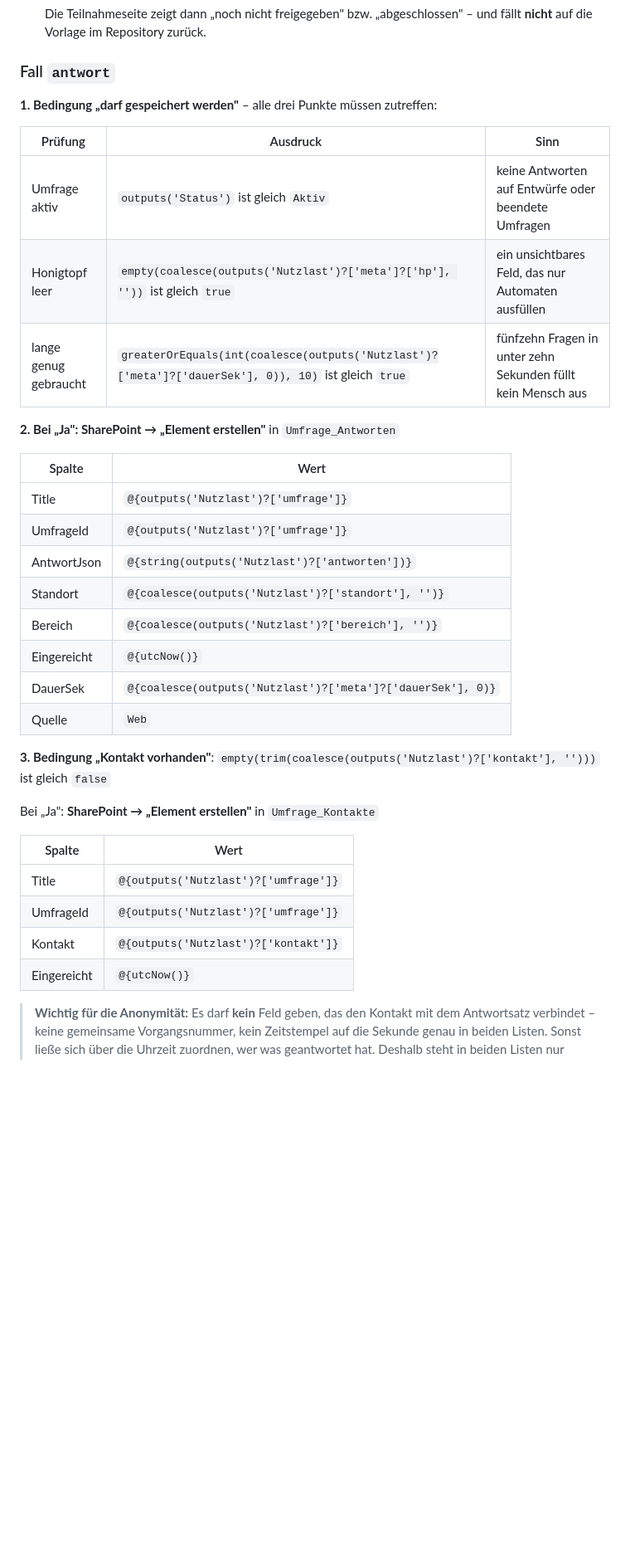
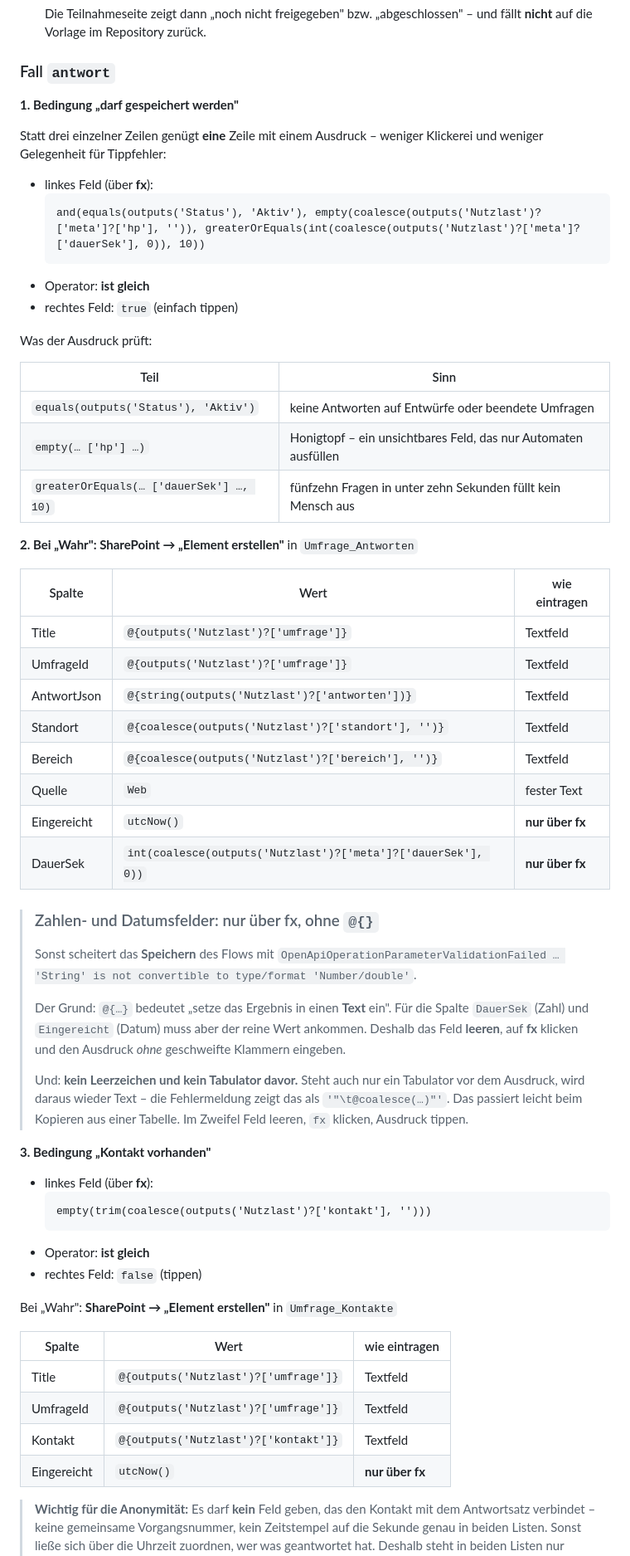
Before and after one commit to dfedorov12/umfrage1, a Markdown page: flow/ANLEITUNG-FLOW.md, the part around one of its changes. Shown at 83% size. Drawn GitHub-style; blank space fills up the shorter version.

Commit message:
Flow-Anleitung: Zahlen-/Datumsfelder nur ueber fx, Switch-Werte, eine Bedingung statt drei
Speichern scheiterte an DauerSek: Power Automate schickt bei @{...} einen Text,
die SharePoint-Spalte will eine Zahl (OpenApiOperationParameterValidationFailed).
Dazu genuegt ein Tabulator vor dem Ausdruck, um aus einem Ausdruck Text zu
machen - genau das stand in der Fehlermeldung als "\t@coalesce(...)". Anleitung
sagt jetzt fuer DauerSek und Eingereicht ausdruecklich: Feld leeren, fx, Ausdruck
ohne geschweifte Klammern.

Ausserdem: beim Wechseln steht jetzt explizit, dass nur der Wert im Feld
"Ist gleich" zaehlt (definition / antwort) und nicht der angezeigte Name des
Falls; die dreiteilige Pruefbedingung ist zu einem einzigen and()-Ausdruck
zusammengefasst (eine Zeile statt drei); Kontakt-Bedingung mit fx beschrieben.

Co-Authored-By: Claude Opus 5 <noreply@anthropic.com>

````diff
--- a/flow/ANLEITUNG-FLOW.md
+++ b/flow/ANLEITUNG-FLOW.md
@@ -216,38 +226,71 @@ Bedingung: `outputs('Status')` **ist gleich** `Aktiv`
 
 ### Fall `antwort`
 
-**1. Bedingung „darf gespeichert werden"** – alle drei Punkte müssen zutreffen:
+**1. Bedingung „darf gespeichert werden"**
 
-| Prüfung | Ausdruck | Sinn |
+Statt drei einzelner Zeilen genügt **eine** Zeile mit einem Ausdruck – weniger
+Klickerei und weniger Gelegenheit für Tippfehler:
+
+* linkes Feld (über **fx**):
+  ```
+  and(equals(outputs('Status'), 'Aktiv'), empty(coalesce(outputs('Nutzlast')?['meta']?['hp'], '')), greaterOrEquals(int(coalesce(outputs('Nutzlast')?['meta']?['dauerSek'], 0)), 10))
+  ```
+* Operator: **ist gleich**
+* rechtes Feld: `true` (einfach tippen)
+
+Was der Ausdruck prüft:
+
+| Teil | Sinn |
+|---|---|
+| `equals(outputs('Status'), 'Aktiv')` | keine Antworten auf Entwürfe oder beendete Umfragen |
+| `empty(… ['hp'] …)` | Honigtopf – ein unsichtbares Feld, das nur Automaten ausfüllen |
+| `greaterOrEquals(… ['dauerSek'] …, 10)` | fünfzehn Fragen in unter zehn Sekunden füllt kein Mensch aus |
+
+**2. Bei „Wahr": SharePoint → „Element erstellen"** in `Umfrage_Antworten`
+
+| Spalte | Wert | wie eintragen |
 |---|---|---|
-| Umfrage aktiv | `outputs('Status')` ist gleich `Aktiv` | keine Antworten auf Entwürfe oder beendete Umfragen |
-| Honigtopf leer | `empty(coalesce(outputs('Nutzlast')?['meta']?['hp'], ''))` ist gleich `true` | ein unsichtbares Feld, das nur Automaten ausfüllen |
-| lange genug gebraucht | `greaterOrEquals(int(coalesce(outputs('Nutzlast')?['meta']?['dauerSek'], 0)), 10)` ist gleich `true` | fünfzehn Fragen in unter zehn Sekunden füllt kein Mensch aus |
+| Title | `@{outputs('Nutzlast')?['umfrage']}` | Textfeld |
+| UmfrageId | `@{outputs('Nutzlast')?['umfrage']}` | Textfeld |
+| AntwortJson | `@{string(outputs('Nutzlast')?['antworten'])}` | Textfeld |
+| Standort | `@{coalesce(outputs('Nutzlast')?['standort'], '')}` | Textfeld |
+| Bereich | `@{coalesce(outputs('Nutzlast')?['bereich'], '')}` | Textfeld |
+| Quelle | `Web` | fester Text |
+| Eingereicht | `utcNow()` | **nur über fx** |
+| DauerSek | `int(coalesce(outputs('Nutzlast')?['meta']?['dauerSek'], 0))` | **nur über fx** |
 
-**2. Bei „Ja": SharePoint → „Element erstellen"** in `Umfrage_Antworten`
+> ### Zahlen- und Datumsfelder: nur über fx, ohne `@{}`
+> Sonst scheitert das **Speichern** des Flows mit
+> `OpenApiOperationParameterValidationFailed … 'String' is not convertible to
+> type/format 'Number/double'`.
+>
+> Der Grund: `@{…}` bedeutet „setze das Ergebnis in einen **Text** ein". Für die
+> Spalte `DauerSek` (Zahl) und `Eingereicht` (Datum) muss aber der reine Wert
+> ankommen. Deshalb das Feld **leeren**, auf **fx** klicken und den Ausdruck
+> *ohne* geschweifte Klammern eingeben.
+>
+> Und: **kein Leerzeichen und kein Tabulator davor.** Steht auch nur ein
+> Tabulator vor dem Ausdruck, wird daraus wieder Text – die Fehlermeldung zeigt
+> das als `'"\t@coalesce(…)"'`. Das passiert leicht beim Kopieren aus einer
+> Tabelle. Im Zweifel Feld leeren, `fx` klicken, Ausdruck tippen.
 
-| Spalte | Wert |
-|---|---|
-| Title | `@{outputs('Nutzlast')?['umfrage']}` |
-| UmfrageId | `@{outputs('Nutzlast')?['umfrage']}` |
-| AntwortJson | `@{string(outputs('Nutzlast')?['antworten'])}` |
-| Standort | `@{coalesce(outputs('Nutzlast')?['standort'], '')}` |
-| Bereich | `@{coalesce(outputs('Nutzlast')?['bereich'], '')}` |
-| Eingereicht | `@{utcNow()}` |
-| DauerSek | `@{coalesce(outputs('Nutzlast')?['meta']?['dauerSek'], 0)}` |
-| Quelle | `Web` |
+**3. Bedingung „Kontakt vorhanden"**
 
-**3. Bedingung „Kontakt vorhanden"**:
-`empty(trim(coalesce(outputs('Nutzlast')?['kontakt'], '')))` ist gleich `false`
+* linkes Feld (über **fx**):
+  ```
+  empty(trim(coalesce(outputs('Nutzlast')?['kontakt'], '')))
+  ```
+* Operator: **ist gleich**
+* rechtes Feld: `false` (tippen)
 
-Bei „Ja": **SharePoint → „Element erstellen"** in `Umfrage_Kontakte`
+Bei „Wahr": **SharePoint → „Element erstellen"** in `Umfrage_Kontakte`
 
-| Spalte | Wert |
-|---|---|
-| Title | `@{outputs('Nutzlast')?['umfrage']}` |
-| UmfrageId | `@{outputs('Nutzlast')?['umfrage']}` |
-| Kontakt | `@{outputs('Nutzlast')?['kontakt']}` |
-| Eingereicht | `@{utcNow()}` |
+| Spalte | Wert | wie eintragen |
+|---|---|---|
+| Title | `@{outputs('Nutzlast')?['umfrage']}` | Textfeld |
+| UmfrageId | `@{outputs('Nutzlast')?['umfrage']}` | Textfeld |
+| Kontakt | `@{outputs('Nutzlast')?['kontakt']}` | Textfeld |
+| Eingereicht | `utcNow()` | **nur über fx** |
 
 > **Wichtig für die Anonymität:** Es darf **kein** Feld geben, das den Kontakt mit
 > dem Antwortsatz verbindet – keine gemeinsame Vorgangsnummer, kein Zeitstempel auf
````
Also changed, not shown: other parts of flow/ANLEITUNG-FLOW.md (+16 -4 lines).
